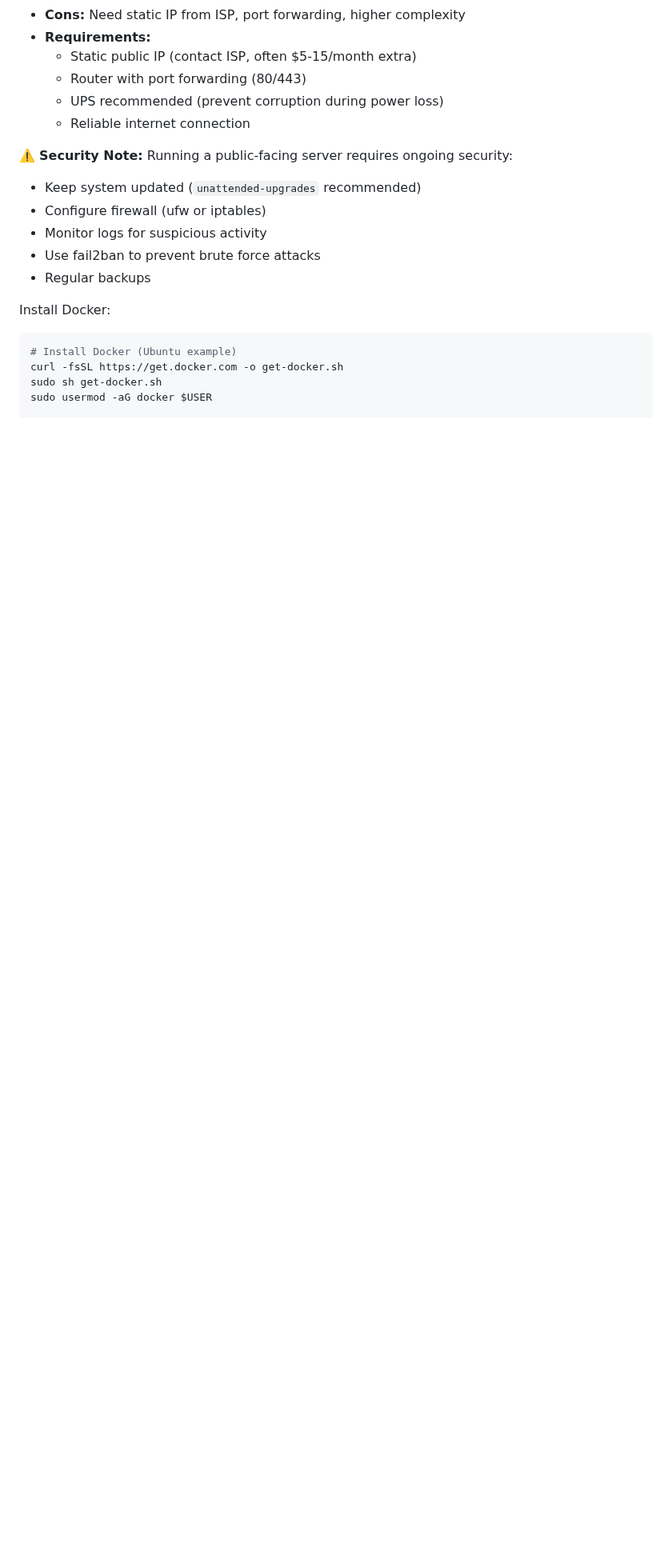
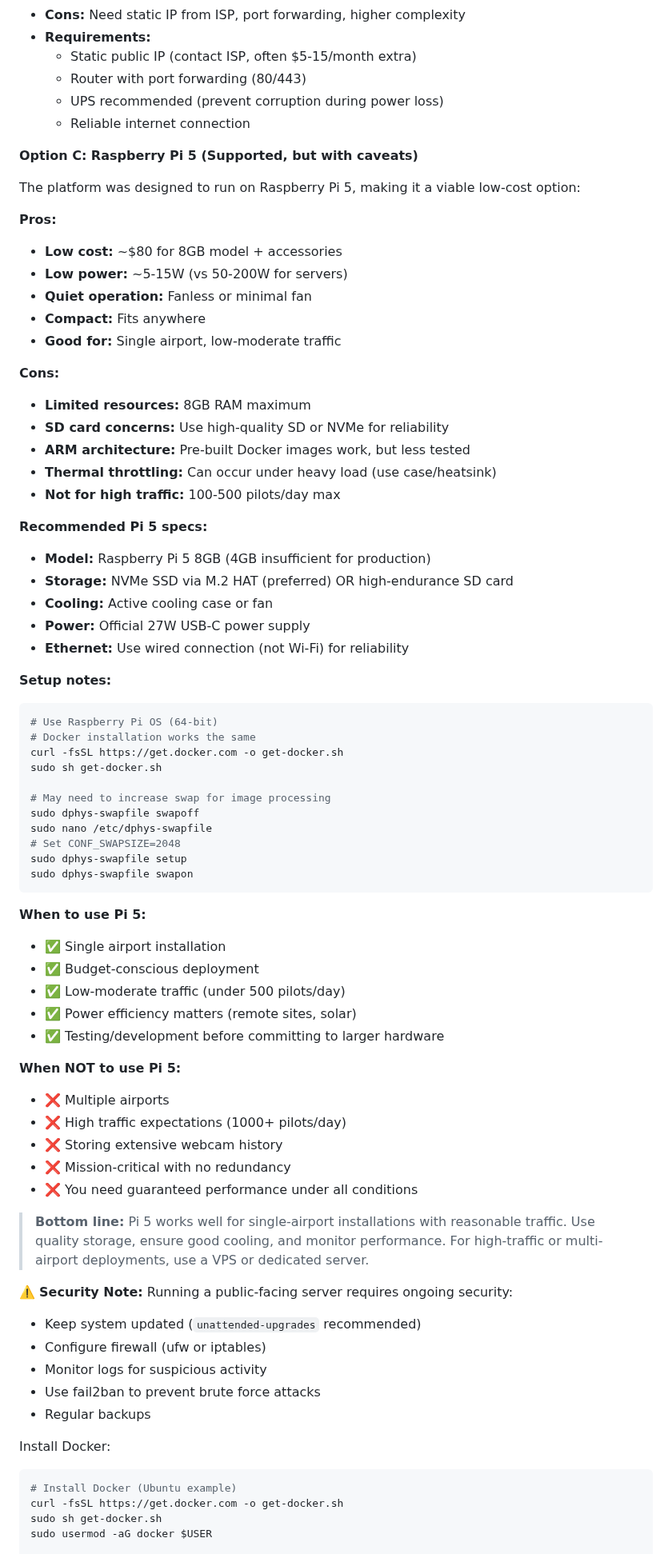
Before and after one commit to alexwitherspoon/aviationwx, a Markdown page: guides/14-self-hosting-and-federation.md, the part around one of its changes. Shown at 80% size. GitHub-like rendering; blank space fills up the shorter version.

Commit message:
Add Raspberry Pi 5 as supported hosting option in Guide 14
Added comprehensive section on using Raspberry Pi 5 for self-hosting,
addressing the fact that the platform was designed with Pi 5 in mind.

**Option C: Raspberry Pi 5**

**Pros:**
- Low cost (~$80 for 8GB + accessories = $150-180 total)
- Low power consumption (5-15W vs 50-200W servers)
- Quiet/fanless operation
- Compact form factor
- Breaks even vs VPS in 3-4 months

**Cons:**
- Limited to 8GB RAM maximum
- SD card reliability concerns (recommend NVMe SSD)
- ARM architecture (less tested than x86)
- Thermal throttling possible (need cooling)
- Not suitable for high traffic (100-500 pilots/day max)

**Recommended specs:**
- Pi 5 8GB model (4GB insufficient)
- NVMe SSD via M.2 HAT (preferred over SD card)
- Active cooling case or fan
- Official 27W power supply
- Wired ethernet (not Wi-Fi)

**When to use:**
- ✅ Single airport
- ✅ Budget-conscious
- ✅ Low-moderate traffic
- ✅ Power efficiency matters (solar, remote sites)
- ✅ Testing before larger hardware

**When NOT to use:**
- ❌ Multiple airports
- ❌ High traffic (1000+ pilots/day)
- ❌ Extensive webcam history
- ❌ Mission-critical with no redundancy

**Cost breakdown added:**
- Hardware: ~$150-180 one-time
- ISP static IP: $5-15/month
- Power: $1-2/month
- Total: ~$8-20/month after initial investment
- Most cost-effective long-term (vs $5-50/month VPS)

**Setup notes included:**
- Swap configuration for image processing
- Docker installation same as x86
- OS recommendations (64-bit required)

Positioned as "supported but with caveats" - not heavily recommended
but viable for appropriate use cases. Platform was designed to work on
Pi 5, making it a legitimate low-cost self-hosting option.

````diff
--- a/guides/14-self-hosting-and-federation.md
+++ b/guides/14-self-hosting-and-federation.md
@@ -150,6 +150,62 @@ Your Self-Hosted Install          AviationWX.org Network
   - Router with port forwarding (80/443)
   - UPS recommended (prevent corruption during power loss)
   - Reliable internet connection
+
+**Option C: Raspberry Pi 5 (Supported, but with caveats)**
+
+The platform was designed to run on Raspberry Pi 5, making it a viable low-cost option:
+
+**Pros:**
+- **Low cost:** ~$80 for 8GB model + accessories
+- **Low power:** ~5-15W (vs 50-200W for servers)
+- **Quiet operation:** Fanless or minimal fan
+- **Compact:** Fits anywhere
+- **Good for:** Single airport, low-moderate traffic
+
+**Cons:**
+- **Limited resources:** 8GB RAM maximum
+- **SD card concerns:** Use high-quality SD or NVMe for reliability
+- **ARM architecture:** Pre-built Docker images work, but less tested
+- **Thermal throttling:** Can occur under heavy load (use case/heatsink)
+- **Not for high traffic:** 100-500 pilots/day max
+
+**Recommended Pi 5 specs:**
+- **Model:** Raspberry Pi 5 8GB (4GB insufficient for production)
+- **Storage:** NVMe SSD via M.2 HAT (preferred) OR high-endurance SD card
+- **Cooling:** Active cooling case or fan
+- **Power:** Official 27W USB-C power supply
+- **Ethernet:** Use wired connection (not Wi-Fi) for reliability
+
+**Setup notes:**
+```bash
+# Use Raspberry Pi OS (64-bit)
+# Docker installation works the same
+curl -fsSL https://get.docker.com -o get-docker.sh
+sudo sh get-docker.sh
+
+# May need to increase swap for image processing
+sudo dphys-swapfile swapoff
+sudo nano /etc/dphys-swapfile
+# Set CONF_SWAPSIZE=2048
+sudo dphys-swapfile setup
+sudo dphys-swapfile swapon
+```
+
+**When to use Pi 5:**
+- ✅ Single airport installation
+- ✅ Budget-conscious deployment
+- ✅ Low-moderate traffic (under 500 pilots/day)
+- ✅ Power efficiency matters (remote sites, solar)
+- ✅ Testing/development before committing to larger hardware
+
+**When NOT to use Pi 5:**
+- ❌ Multiple airports
+- ❌ High traffic expectations (1000+ pilots/day)
+- ❌ Storing extensive webcam history
+- ❌ Mission-critical with no redundancy
+- ❌ You need guaranteed performance under all conditions
+
+> **Bottom line:** Pi 5 works well for single-airport installations with reasonable traffic. Use quality storage, ensure good cooling, and monitor performance. For high-traffic or multi-airport deployments, use a VPS or dedicated server.
 
 ⚠️ **Security Note:** Running a public-facing server requires ongoing security:
 - Keep system updated (`unattended-upgrades` recommended)
````
Also changed, not shown: other parts of guides/14-self-hosting-and-federation.md (+12 -1 lines).
